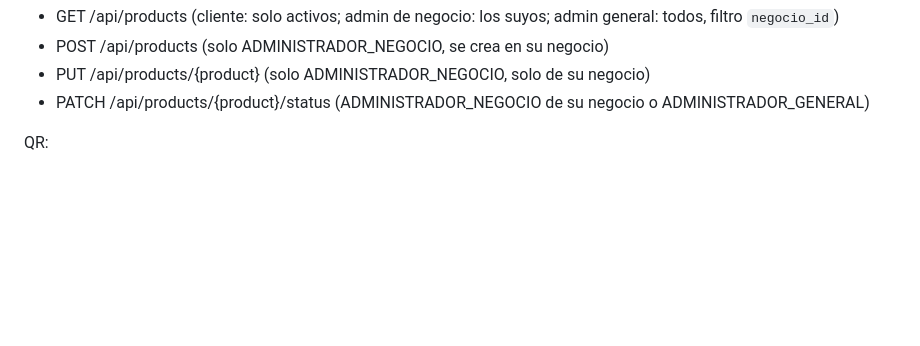
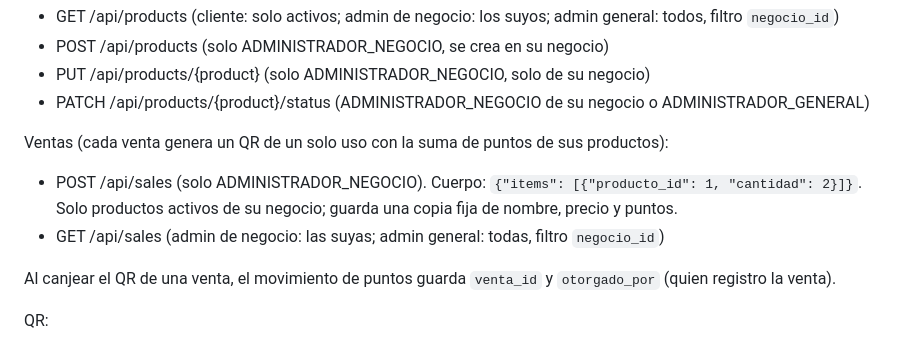
Before and after one commit to IsaacSaantiago05/pase-de-batalla, a Markdown page: README.md, the part around the change. GitHub-like rendering; blank space fills up the shorter version.

Commit message:
Documentar endpoints de ventas en el README

```diff
--- a/README.md
+++ b/README.md
@@ -127,6 +127,13 @@ Productos (catalogo por negocio, con precio y puntos fijos):
 - POST /api/products (solo ADMINISTRADOR_NEGOCIO, se crea en su negocio)
 - PUT /api/products/{product} (solo ADMINISTRADOR_NEGOCIO, solo de su negocio)
 - PATCH /api/products/{product}/status (ADMINISTRADOR_NEGOCIO de su negocio o ADMINISTRADOR_GENERAL)
+
+Ventas (cada venta genera un QR de un solo uso con la suma de puntos de sus productos):
+
+- POST /api/sales (solo ADMINISTRADOR_NEGOCIO). Cuerpo: `{"items": [{"producto_id": 1, "cantidad": 2}]}`. Solo productos activos de su negocio; guarda una copia fija de nombre, precio y puntos.
+- GET /api/sales (admin de negocio: las suyas; admin general: todas, filtro `negocio_id`)
+
+Al canjear el QR de una venta, el movimiento de puntos guarda `venta_id` y `otorgado_por` (quien registro la venta).
 
 QR:
 
```
